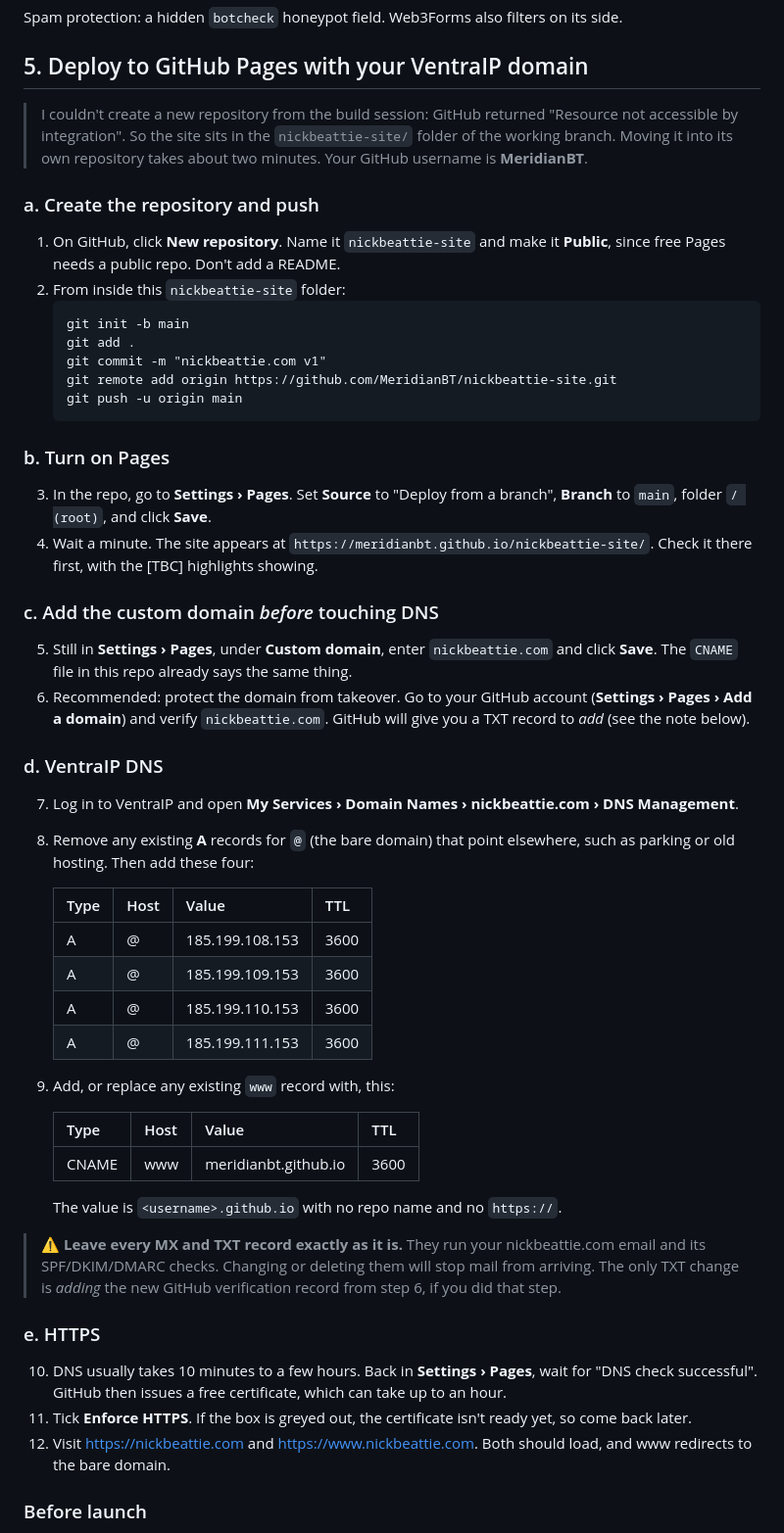
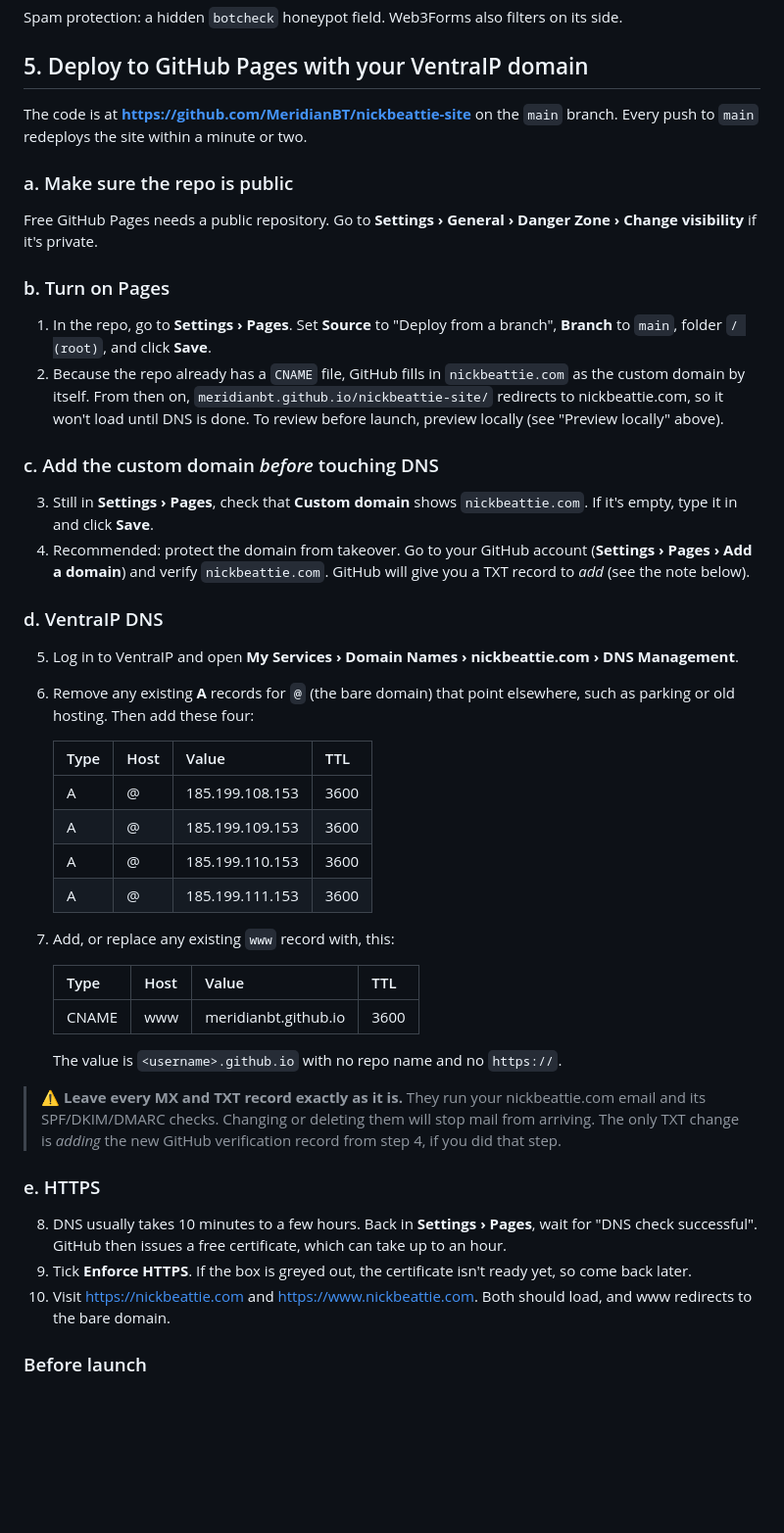
Before and after one commit to MeridianBT/Nickbeattie-site, a Markdown page: README.md, the part around the change. Shown at 98% size. Rendered like a GitHub page; blank space fills up the shorter version.

Commit message:
README: deploy steps for the MeridianBT/nickbeattie-site repo
Co-Authored-By: Claude Opus 5.5 <noreply@anthropic.com>
Claude-Session: https://claude.ai/code/session_018aWaEcuMY32NVJRLzUSpjU

````diff
--- a/README.md
+++ b/README.md
@@ -108,34 +108,26 @@ Spam protection: a hidden `botcheck` honeypot field. Web3Forms also filters on i
 
 ## 5. Deploy to GitHub Pages with your VentraIP domain
 
-> I couldn't create a new repository from the build session: GitHub returned "Resource not accessible by integration". So the site sits in the `nickbeattie-site/` folder of the working branch. Moving it into its own repository takes about two minutes. Your GitHub username is **MeridianBT**.
+The code is at **https://github.com/MeridianBT/nickbeattie-site** on the `main` branch. Every push to `main` redeploys the site within a minute or two.
 
-### a. Create the repository and push
+### a. Make sure the repo is public
 
-1. On GitHub, click **New repository**. Name it `nickbeattie-site` and make it **Public**, since free Pages needs a public repo. Don't add a README.
-2. From inside this `nickbeattie-site` folder:
-   ```
-   git init -b main
-   git add .
-   git commit -m "nickbeattie.com v1"
-   git remote add origin https://github.com/MeridianBT/nickbeattie-site.git
-   git push -u origin main
-   ```
+Free GitHub Pages needs a public repository. Go to **Settings › General › Danger Zone › Change visibility** if it's private.
 
 ### b. Turn on Pages
 
-3. In the repo, go to **Settings › Pages**. Set **Source** to "Deploy from a branch", **Branch** to `main`, folder `/ (root)`, and click **Save**.
-4. Wait a minute. The site appears at `https://meridianbt.github.io/nickbeattie-site/`. Check it there first, with the [TBC] highlights showing.
+1. In the repo, go to **Settings › Pages**. Set **Source** to "Deploy from a branch", **Branch** to `main`, folder `/ (root)`, and click **Save**.
+2. Because the repo already has a `CNAME` file, GitHub fills in `nickbeattie.com` as the custom domain by itself. From then on, `meridianbt.github.io/nickbeattie-site/` redirects to nickbeattie.com, so it won't load until DNS is done. To review before launch, preview locally (see "Preview locally" above).
 
 ### c. Add the custom domain *before* touching DNS
 
-5. Still in **Settings › Pages**, under **Custom domain**, enter `nickbeattie.com` and click **Save**. The `CNAME` file in this repo already says the same thing.
-6. Recommended: protect the domain from takeover. Go to your GitHub account (**Settings › Pages › Add a domain**) and verify `nickbeattie.com`. GitHub will give you a TXT record to *add* (see the note below).
+3. Still in **Settings › Pages**, check that **Custom domain** shows `nickbeattie.com`. If it's empty, type it in and click **Save**.
+4. Recommended: protect the domain from takeover. Go to your GitHub account (**Settings › Pages › Add a domain**) and verify `nickbeattie.com`. GitHub will give you a TXT record to *add* (see the note below).
 
 ### d. VentraIP DNS
 
-7. Log in to VentraIP and open **My Services › Domain Names › nickbeattie.com › DNS Management**.
-8. Remove any existing **A** records for `@` (the bare domain) that point elsewhere, such as parking or old hosting. Then add these four:
+5. Log in to VentraIP and open **My Services › Domain Names › nickbeattie.com › DNS Management**.
+6. Remove any existing **A** records for `@` (the bare domain) that point elsewhere, such as parking or old hosting. Then add these four:
 
    | Type | Host | Value | TTL |
    |---|---|---|---|
@@ -144,7 +136,7 @@ Spam protection: a hidden `botcheck` honeypot field. Web3Forms also filters on i
    | A | @ | 185.199.110.153 | 3600 |
    | A | @ | 185.199.111.153 | 3600 |
 
-9. Add, or replace any existing `www` record with, this:
+7. Add, or replace any existing `www` record with, this:
 
    | Type | Host | Value | TTL |
    |---|---|---|---|
@@ -152,13 +144,13 @@ Spam protection: a hidden `botcheck` honeypot field. Web3Forms also filters on i
 
    The value is `<username>.github.io` with no repo name and no `https://`.
 
-> ⚠️ **Leave every MX and TXT record exactly as it is.** They run your nickbeattie.com email and its SPF/DKIM/DMARC checks. Changing or deleting them will stop mail from arriving. The only TXT change is *adding* the new GitHub verification record from step 6, if you did that step.
+> ⚠️ **Leave every MX and TXT record exactly as it is.** They run your nickbeattie.com email and its SPF/DKIM/DMARC checks. Changing or deleting them will stop mail from arriving. The only TXT change is *adding* the new GitHub verification record from step 4, if you did that step.
 
 ### e. HTTPS
 
-10. DNS usually takes 10 minutes to a few hours. Back in **Settings › Pages**, wait for "DNS check successful". GitHub then issues a free certificate, which can take up to an hour.
-11. Tick **Enforce HTTPS**. If the box is greyed out, the certificate isn't ready yet, so come back later.
-12. Visit https://nickbeattie.com and https://www.nickbeattie.com. Both should load, and www redirects to the bare domain.
+8. DNS usually takes 10 minutes to a few hours. Back in **Settings › Pages**, wait for "DNS check successful". GitHub then issues a free certificate, which can take up to an hour.
+9. Tick **Enforce HTTPS**. If the box is greyed out, the certificate isn't ready yet, so come back later.
+10. Visit https://nickbeattie.com and https://www.nickbeattie.com. Both should load, and www redirects to the bare domain.
 
 ### Before launch
 
````
